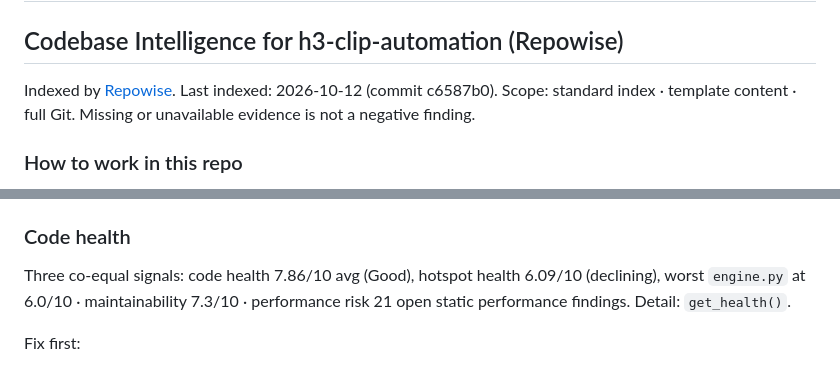
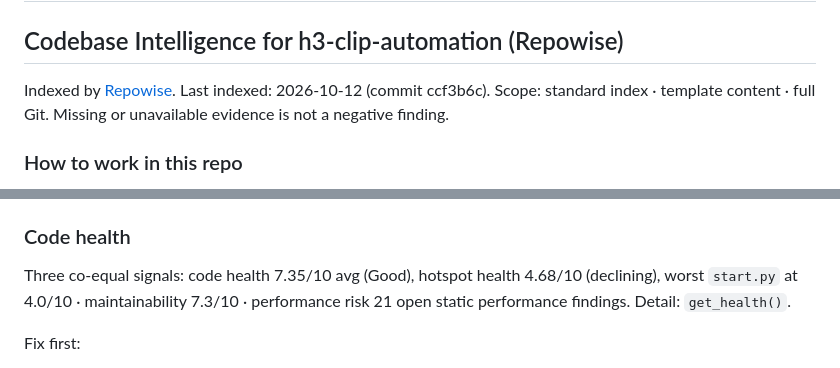
Before and after one commit to lum1nat0r/h3-clip-automation, a Markdown page: .claude/CLAUDE.md, 2 parts joined by grey strips. GitHub-like rendering.

Commit message:
fix: update indexing information and code health metrics in documentation

```diff
--- a/.claude/CLAUDE.md
+++ b/.claude/CLAUDE.md
@@ -6,7 +6,7 @@
 <!-- REPOWISE:START — Do not edit below this line. Auto-generated by Repowise. -->
 ## Codebase Intelligence for h3-clip-automation (Repowise)
 
-Indexed by [Repowise](https://repowise.dev). Last indexed: 2026-10-12 (commit c6587b0). Scope: standard index · template content · full Git. Missing or unavailable evidence is not a negative finding.
+Indexed by [Repowise](https://repowise.dev). Last indexed: 2026-10-12 (commit ccf3b6c). Scope: standard index · template content · full Git. Missing or unavailable evidence is not a negative finding.
 
 ### How to work in this repo
 
@@ -48,7 +48,7 @@ H3 Clip Automation turns a master prompt, reference image, and target duration i
 - `engine.py` — 3 commits/90d
 
 ### Code health
-Three co-equal signals: code health 7.86/10 avg (Good), hotspot health 6.09/10 (declining), worst `engine.py` at 6.0/10 · maintainability 7.3/10 · performance risk 21 open static performance findings. Detail: `get_health()`.
+Three co-equal signals: code health 7.35/10 avg (Good), hotspot health 4.68/10 (declining), worst `start.py` at 4.0/10 · maintainability 7.3/10 · performance risk 21 open static performance findings. Detail: `get_health()`.
 
 Fix first:
 - Break up run (CCN 48, 163 lines) (`engine.py:773`): run is long, branchy and widely depended on; 16 files import it, changed 3 times in 90 days.
```
Also changed, not shown: AGENTS.md (+2 -2 lines).
